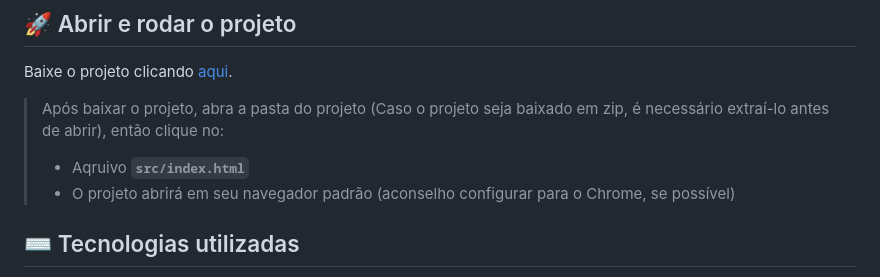
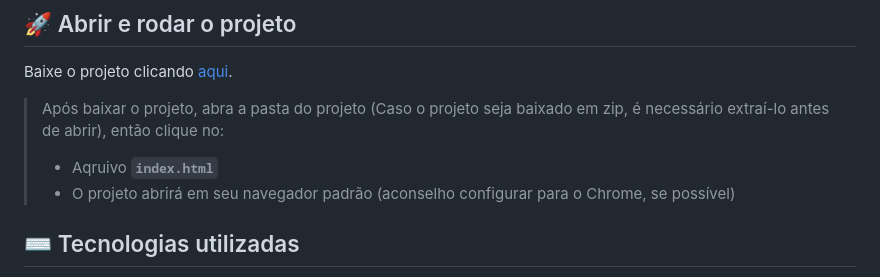
Before and after one commit to nayarawatanuki/javascript__aluraframe, a Markdown page: README.md, the part around the change. GitHub-like rendering.

```diff
--- a/README.md
+++ b/README.md
@@ -71,7 +71,7 @@ Ou, caso prefira baixá-lo clicando [aqui](https://github.com/nayarawatanuki/jav
 Baixe o projeto clicando [aqui](https://github.com/nayarawatanuki/javascript__aluraframe/archive/refs/heads/main.zip).
 
 > Após baixar o projeto, abra a pasta do projeto (Caso o projeto seja baixado em zip, é necessário extraí-lo antes de abrir), então clique no:
-> - Aqruivo **``src/index.html``**
+> - Aqruivo **``index.html``**
 > - O projeto abrirá em seu navegador padrão (aconselho configurar para o Chrome, se possível)
 
 </br>
```
